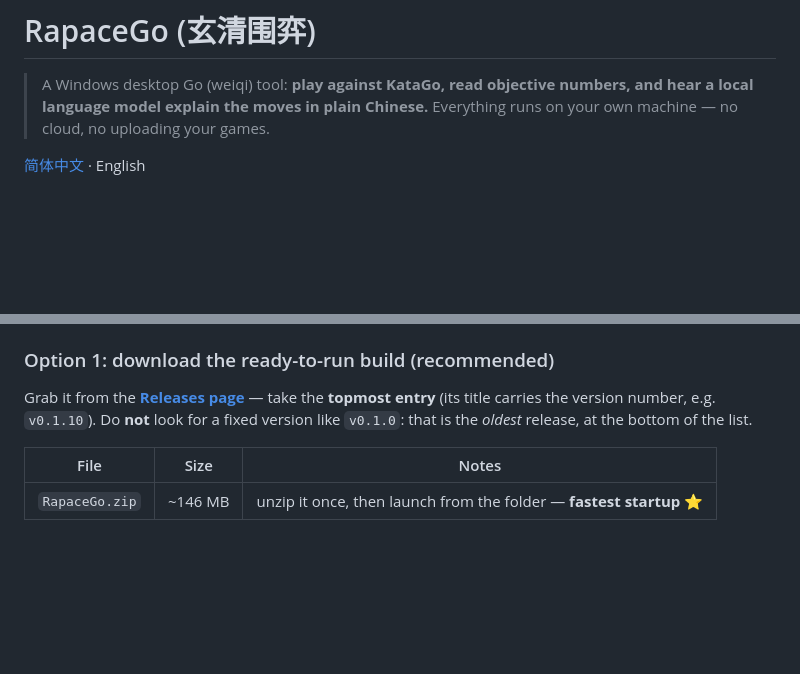
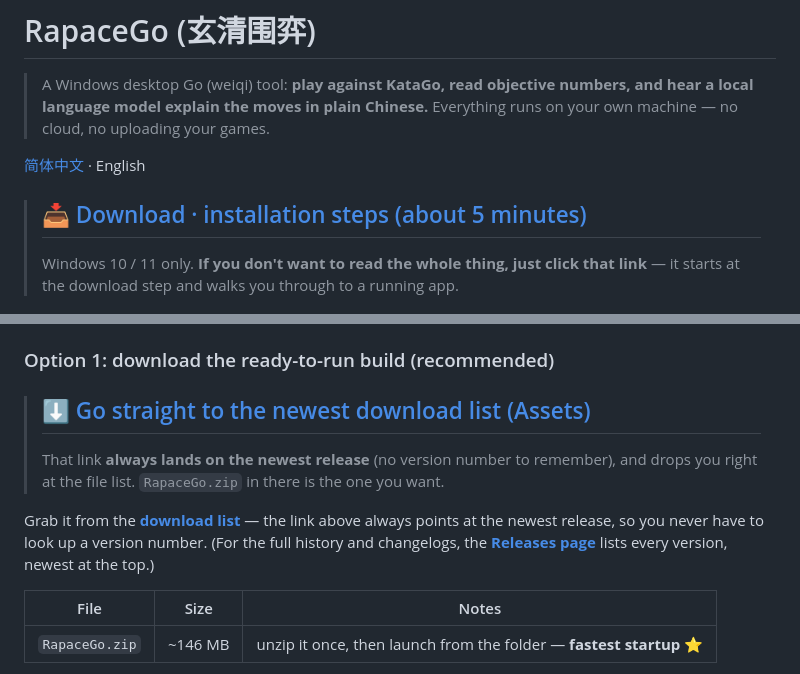
Before and after one commit to Rapace7/InfiniGo, a Markdown page: README.en.md, 2 parts joined by grey strips. Rendered like a GitHub page; blank space fills up the shorter version.

```diff
--- a/README.en.md
+++ b/README.en.md
@@ -5,6 +5,11 @@
 > Everything runs on your own machine — no cloud, no uploading your games.
 
 [简体中文](README.md) · English
+
+> ## 📥 [Download · installation steps (about 5 minutes)](README.en.md#option-1-download-the-ready-to-run-build-recommended)
+>
+> Windows 10 / 11 only. **If you don't want to read the whole thing, just click that link** —
+> it starts at the download step and walks you through to a running app.
 
 ![Main window](docs/screenshots/main-with-coach.png)
 
@@ -227,10 +232,16 @@ via the `RAPACEGO_KATAGO` / `RAPACEGO_LOGOS` environment variables.
 
 ### Option 1: download the ready-to-run build (recommended)
 
-Grab it from the **[Releases page](https://github.com/Rapace7/RapaceGo/releases)** —
-take the **topmost entry** (its title carries the version number, e.g. `v0.1.10`).
-Do **not** look for a fixed version like `v0.1.0`: that is the *oldest* release, at the
-bottom of the list.
+> ## ⬇️ [Go straight to the newest download list (Assets)](https://github.com/Rapace7/RapaceGo/releases/latest#assets)
+>
+> That link **always lands on the newest release** (no version number to remember), and drops
+> you right at the file list. `RapaceGo.zip` in there is the one you want.
+
+Grab it from the **[download list](https://github.com/Rapace7/RapaceGo/releases/latest#assets)** —
+the link above always points at the newest release, so you never have to look up a version
+number. (For the full history and changelogs, the
+**[Releases page](https://github.com/Rapace7/RapaceGo/releases)** lists every version, newest
+at the top.)
 
 | File | Size | Notes |
 |---|---|---|
```
Also changed, not shown: README.md (+28 -17 lines).
